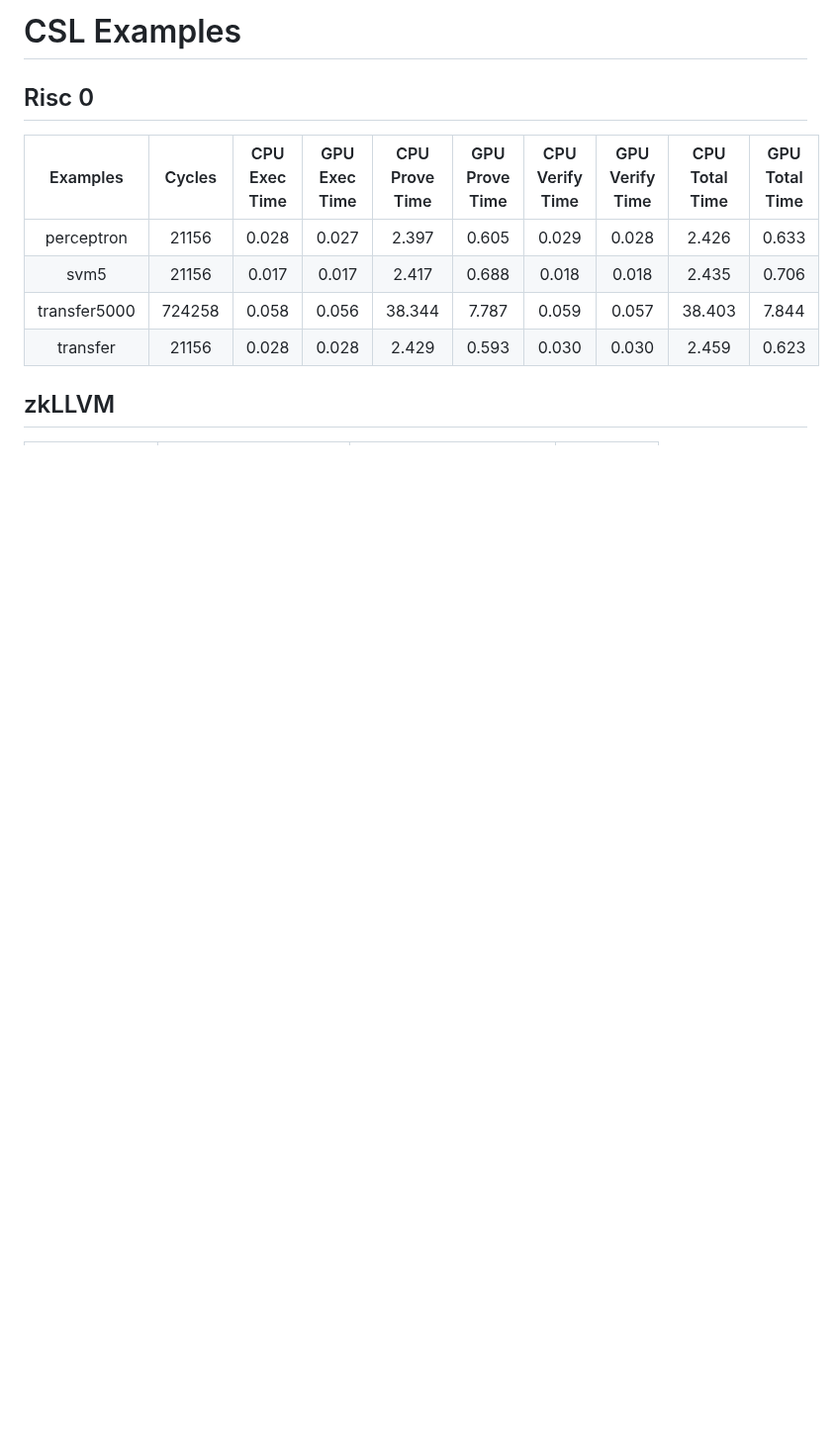
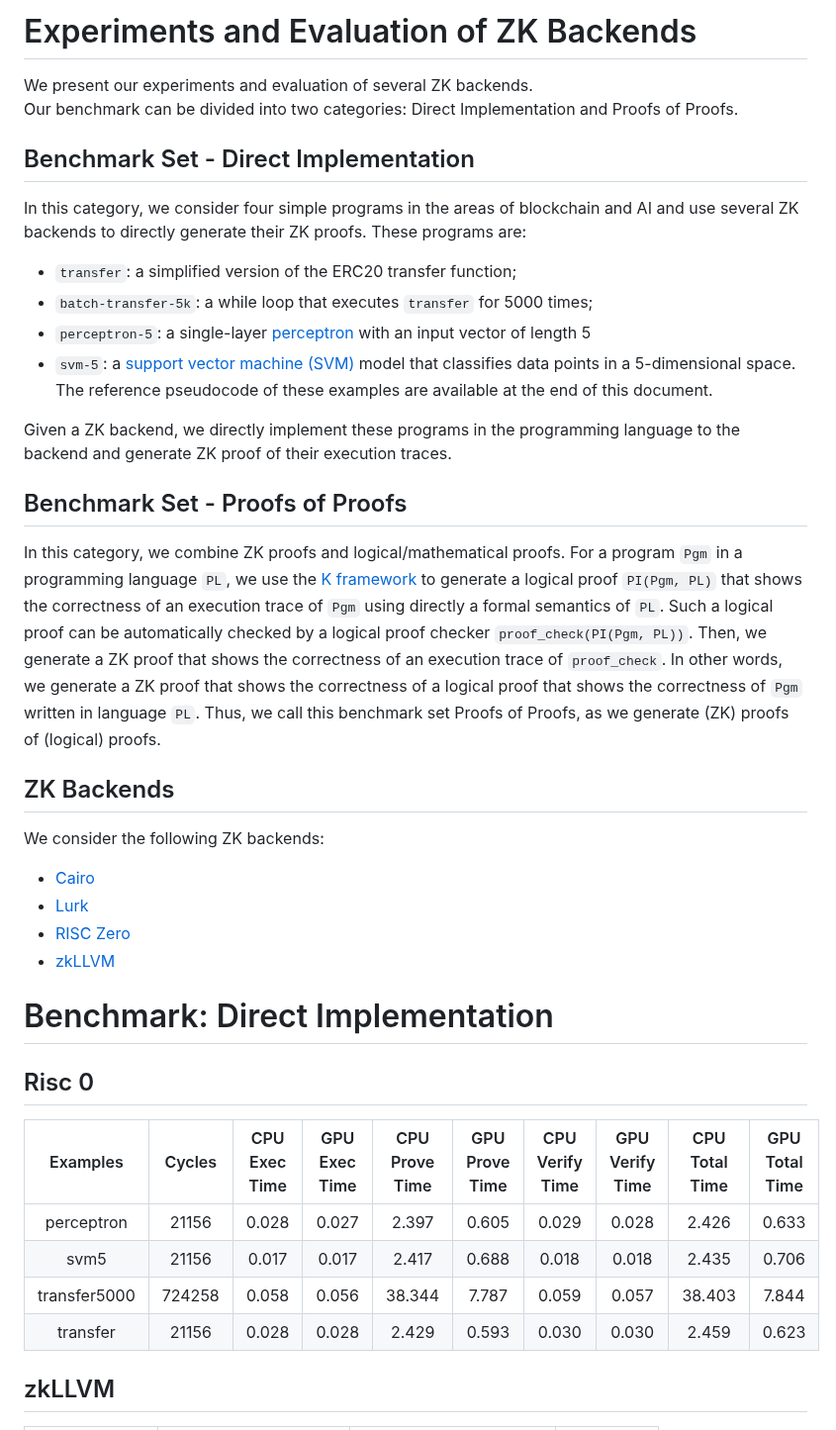
Before and after one commit to runtimeverification/proof-checker, a Markdown page: Performance.md, the part around the change. Shown at 99% size. GitHub-like rendering; blank space fills up the shorter version.

Commit message:
Add introduction to performance page

```diff
--- a/Performance.md
+++ b/Performance.md
@@ -1,4 +1,52 @@
-# CSL Examples
+# Experiments and Evaluation of ZK Backends
+
+We present our experiments and evaluation of several ZK backends.
+Our benchmark can be divided into two categories:
+Direct Implementation and Proofs of Proofs.
+
+## Benchmark Set - Direct Implementation
+
+In this category, we consider four simple programs in the areas of blockchain and AI
+and use several ZK backends to directly generate their ZK proofs.
+These programs are:
+- `transfer`: a simplified version of the ERC20 transfer function;
+- `batch-transfer-5k`: a while loop that executes `transfer` for 5000 times;
+- `perceptron-5`: a single-layer [perceptron](https://en.wikipedia.org/wiki/Perceptron)
+  with an input vector of length 5
+- `svm-5`: a [support vector machine (SVM)](https://en.wikipedia.org/wiki/Support_vector_machine)
+  model that classifies data points in a 5-dimensional space.
+The reference pseudocode of these examples are available at the end
+of this document.
+
+Given a ZK backend, we directly implement these programs in the
+programming language to the backend and generate ZK proof
+of their execution traces.
+
+## Benchmark Set - Proofs of Proofs
+
+In this category, we combine ZK proofs and logical/mathematical proofs.
+For a program `Pgm` in a programming language `PL`, we use the
+[K framework](https://kframework.org) to generate
+a logical proof `PI(Pgm, PL)` that shows the correctness of an execution
+trace of `Pgm` using directly a formal semantics of `PL`.
+Such a logical proof can be automatically checked by a logical proof checker
+`proof_check(PI(Pgm, PL))`.
+Then, we generate a ZK proof that shows the correctness of
+an execution trace of `proof_check`.
+In other words, we generate a ZK proof that shows the correctness
+of a logical proof that shows the correctness of `Pgm` written in language `PL`.
+Thus, we call this benchmark set Proofs of Proofs, as we generate
+(ZK) proofs of (logical) proofs.
+
+## ZK Backends
+
+We consider the following ZK backends:
+- [Cairo](https://www.cairo-lang.org/)
+- [Lurk](https://lurk-lang.org/)
+- [RISC Zero](https://www.risczero.com/)
+- [zkLLVM](https://github.com/NilFoundation/zkLLVM)
+
+# Benchmark: Direct Implementation
 
 ## Risc 0
 |   Examples   |  Cycles | CPU Exec Time | GPU Exec Time | CPU Prove Time | GPU Prove Time | CPU Verify Time | GPU Verify Time | CPU Total Time | GPU Total Time |
```
